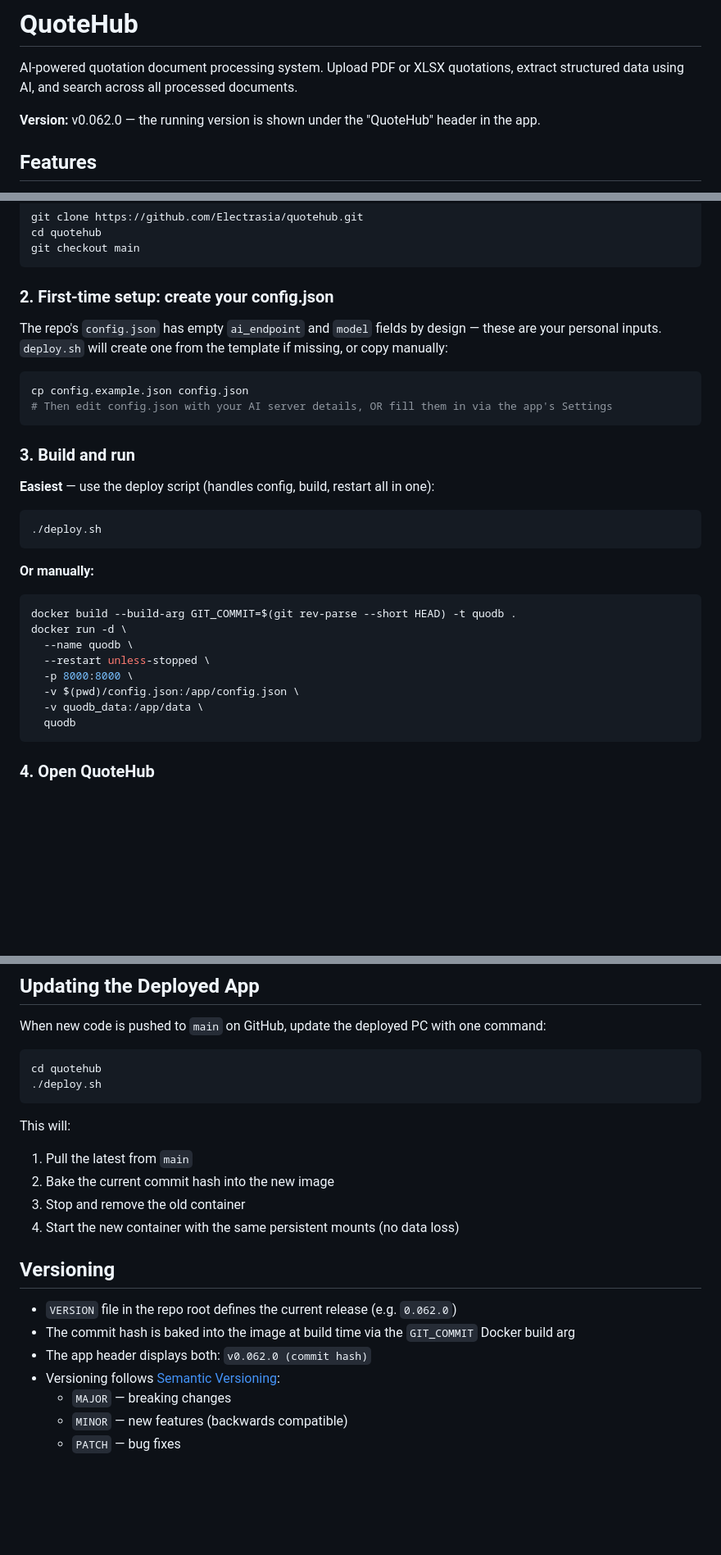
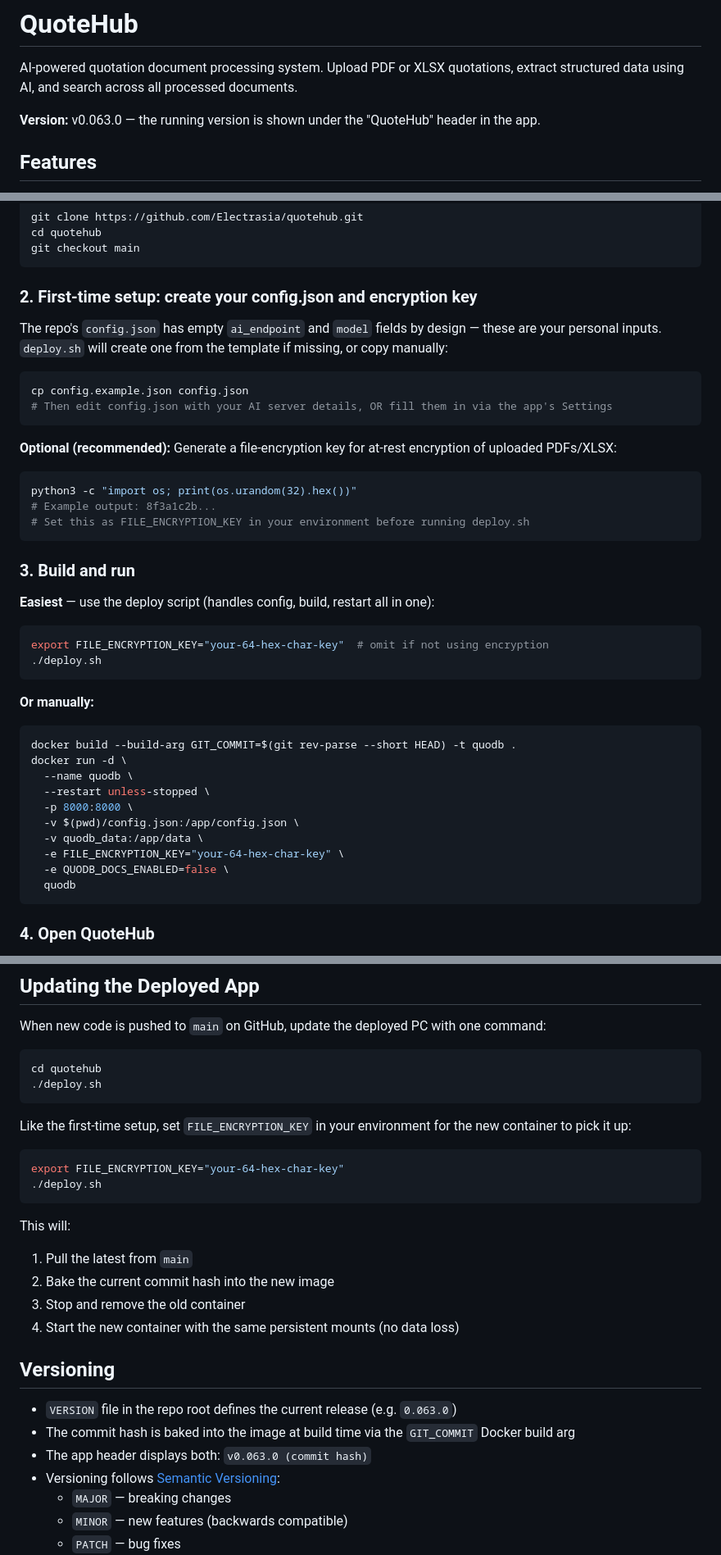
Before and after one commit to Electrasia/quotehub, a Markdown page: README.md, 3 parts joined by grey strips. Shown at 82% size. Drawn GitHub-style; blank space fills up the shorter version.

````diff
--- a/README.md
+++ b/README.md
@@ -2,7 +2,7 @@
 
 AI-powered quotation document processing system. Upload PDF or XLSX quotations, extract structured data using AI, and search across all processed documents.
 
-**Version:** v0.062.0 — the running version is shown under the "QuoteHub" header in the app.
+**Version:** v0.063.0 — the running version is shown under the "QuoteHub" header in the app.
 
 ## Features
 
@@ -37,7 +43,7 @@ cd quotehub
 git checkout main
 ```
 
-### 2. First-time setup: create your config.json
+### 2. First-time setup: create your config.json and encryption key
 
 The repo's `config.json` has empty `ai_endpoint` and `model` fields by design — these are your personal inputs. `deploy.sh` will create one from the template if missing, or copy manually:
 
@@ -46,10 +52,19 @@ cp config.example.json config.json
 # Then edit config.json with your AI server details, OR fill them in via the app's Settings
 ```
 
+**Optional (recommended):** Generate a file-encryption key for at-rest encryption of uploaded PDFs/XLSX:
+
+```bash
+python3 -c "import os; print(os.urandom(32).hex())"
+# Example output: 8f3a1c2b...
+# Set this as FILE_ENCRYPTION_KEY in your environment before running deploy.sh
+```
+
 ### 3. Build and run
 
 **Easiest** — use the deploy script (handles config, build, restart all in one):
 ```bash
+export FILE_ENCRYPTION_KEY="your-64-hex-char-key"  # omit if not using encryption
 ./deploy.sh
 ```
 
@@ -62,6 +77,8 @@ docker run -d \
   -p 8000:8000 \
   -v $(pwd)/config.json:/app/config.json \
   -v quodb_data:/app/data \
+  -e FILE_ENCRYPTION_KEY="your-64-hex-char-key" \
+  -e QUODB_DOCS_ENABLED=false \
   quodb
 ```
 
@@ -83,6 +100,13 @@ cd quotehub
 ./deploy.sh
 ```
 
+Like the first-time setup, set `FILE_ENCRYPTION_KEY` in your environment for the new container to pick it up:
+
+```bash
+export FILE_ENCRYPTION_KEY="your-64-hex-char-key"
+./deploy.sh
+```
+
 This will:
 1. Pull the latest from `main`
 2. Bake the current commit hash into the new image
@@ -91,9 +115,9 @@ This will:
 
 ## Versioning
 
-- `VERSION` file in the repo root defines the current release (e.g. `0.062.0`)
+- `VERSION` file in the repo root defines the current release (e.g. `0.063.0`)
 - The commit hash is baked into the image at build time via the `GIT_COMMIT` Docker build arg
-- The app header displays both: `v0.062.0 (commit hash)`
+- The app header displays both: `v0.063.0 (commit hash)`
 - Versioning follows [Semantic Versioning](https://semver.org/):
   - `MAJOR` — breaking changes
   - `MINOR` — new features (backwards compatible)
````
Also changed, not shown: other parts of README.md (+10 -2 lines), CHANGELOG.md (+5 -2 lines), HANDOFF.md (+17 -4 lines).
